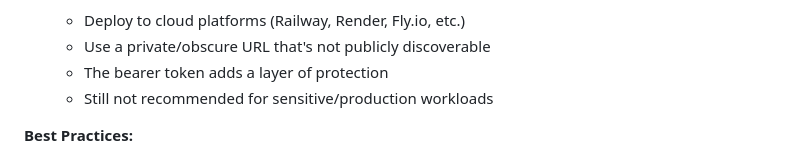
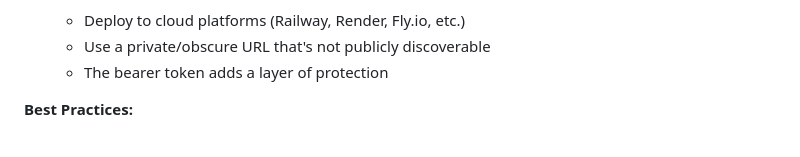
Before and after one commit to arc-co/claude-code-notification-sound-micro-server, a Markdown page: README.md, the part around the change. Drawn GitHub-style.

Commit message:
remove caution against using bearer token for sensitive workloads in README

```diff
--- a/README.md
+++ b/README.md
@@ -139,7 +139,6 @@ This is a minimal notification microservice with basic bearer token authenticati
    - Deploy to cloud platforms (Railway, Render, Fly.io, etc.)
    - Use a private/obscure URL that's not publicly discoverable
    - The bearer token adds a layer of protection
-   - Still not recommended for sensitive/production workloads
 
 **Best Practices:**
 
```
